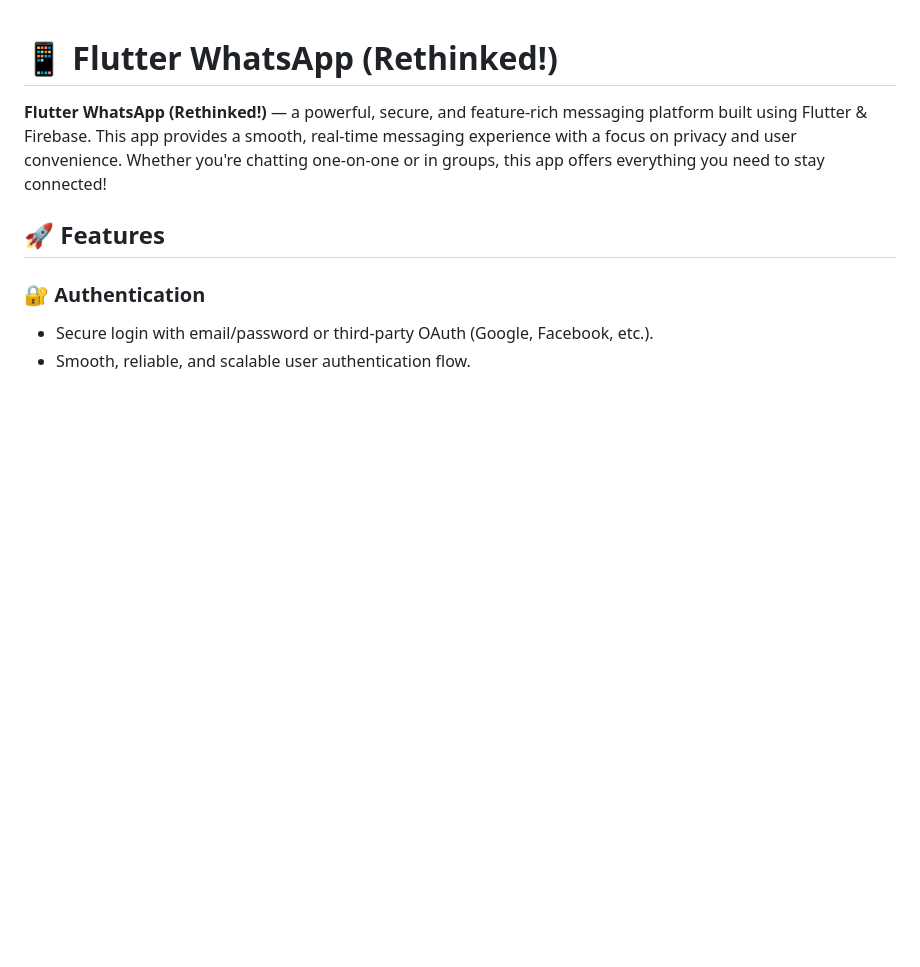
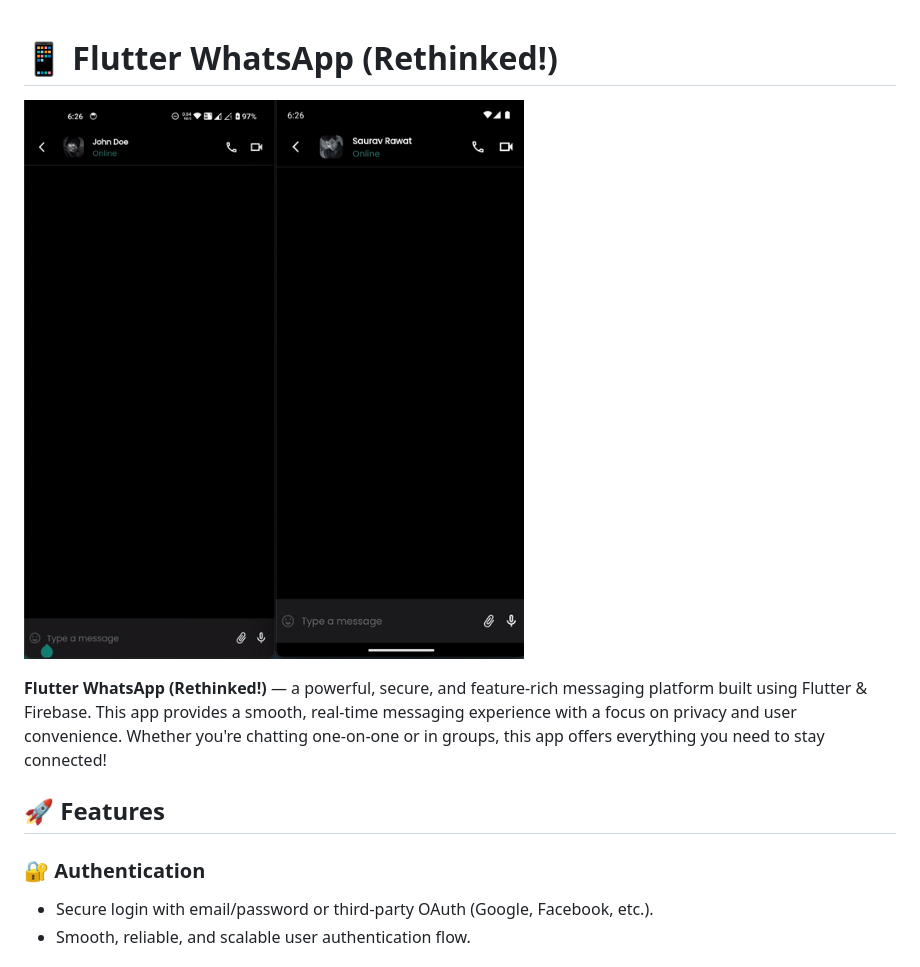
Before and after one commit to sauravrawat710/chat_app, a Markdown page: README.md, the part around the change. Drawn GitHub-style; blank space fills up the shorter version.

```diff
--- a/README.md
+++ b/README.md
@@ -1,4 +1,6 @@
 # 📱 Flutter WhatsApp (Rethinked!)
+
+![](assets/gif/ScreenRecording2024-09-21at6.26.39PM-ezgif.com-optimize.gif)
 
 **Flutter WhatsApp (Rethinked!)** — a powerful, secure, and feature-rich messaging platform built using Flutter & Firebase. This app provides a smooth, real-time messaging experience with a focus on privacy and user convenience. Whether you're chatting one-on-one or in groups, this app offers everything you need to stay connected!
 
```
